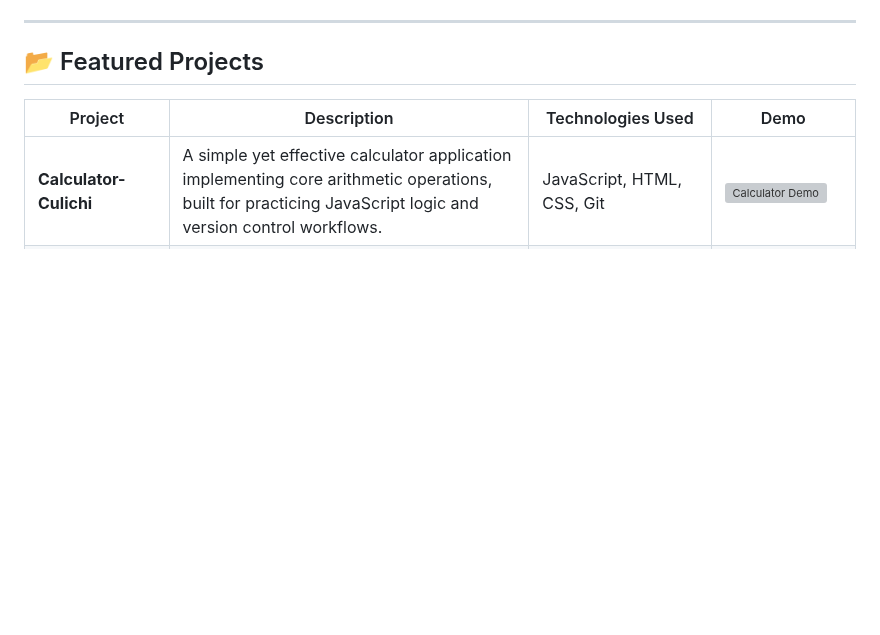
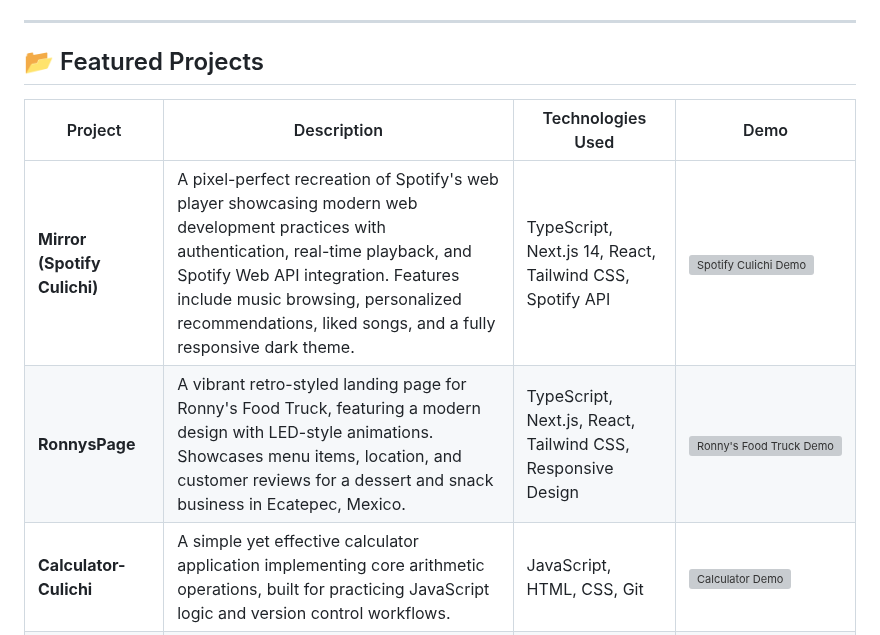
Before and after one commit to ByCulichi/ByCulichi, a Markdown page: README.md, the part around one of its changes. Rendered like a GitHub page; blank space fills up the shorter version; grey boxes are pictures that could not be loaded.

Commit message:
Add Mirror and RonnysPage projects to Featured section and update GitHub stats
Co-authored-by: ByCulichi <164975133+ByCulichi@users.noreply.github.com>

```diff
--- a/README.md
+++ b/README.md
@@ -80,6 +80,8 @@ I build modern, accessible, and fast web applications with React/Next.js, optimi
 
 | Project                  | Description                                                                                                                                   | Technologies Used                                       | Demo |
 |--------------------------|-----------------------------------------------------------------------------------------------------------------------------------------------|---------------------------------------------------------|------|
+| **Mirror (Spotify Culichi)** | A pixel-perfect recreation of Spotify's web player showcasing modern web development practices with authentication, real-time playback, and Spotify Web API integration. Features include music browsing, personalized recommendations, liked songs, and a fully responsive dark theme. | TypeScript, Next.js 14, React, Tailwind CSS, Spotify API | <a href="https://github.com/ByCulichi/Mirror" target="_blank"><img src="https://github.com/user-attachments/assets/a93e1df1-68df-4c89-b41f-9374f1bc43f3" width="120px" alt="Spotify Culichi Demo"/></a> |
+| **RonnysPage** | A vibrant retro-styled landing page for Ronny's Food Truck, featuring a modern design with LED-style animations. Showcases menu items, location, and customer reviews for a dessert and snack business in Ecatepec, Mexico. | TypeScript, Next.js, React, Tailwind CSS, Responsive Design | <a href="https://github.com/ByCulichi/RonnysPage" target="_blank"><img src="https://github.com/user-attachments/assets/89cd15cb-7a45-4c30-8955-00a8f8825c32" width="120px" alt="Ronny's Food Truck Demo"/></a> |
 | **Calculator-Culichi**   | A simple yet effective calculator application implementing core arithmetic operations, built for practicing JavaScript logic and version control workflows. | JavaScript, HTML, CSS, Git                              | <a href="https://github.com/ByCulichi/Calculator-Culichi" target="_blank"><img src="https://github.com/ByCulichi/Calculator-Culichi/blob/main/calculator.gif" width="120px" alt="Calculator Demo"/></a> |
 | **Todo-App-Culichi**     | An intuitive task management tool that lets users add, complete, and delete tasks, focusing on user experience and responsive UI design.               | JavaScript, HTML, CSS, Local Storage                    | <a href="https://github.com/ByCulichi/Todo-App-Culichi" target="_blank"><img src="https://github.com/ByCulichi/Todo-App-Culichi/blob/main/Todoapp.gif" width="120px" alt="Todo App Demo"/></a> |
 | **Portfolio-Culichi**    | My personal portfolio showcasing my skills, projects, and work experience through a clean and interactive interface.                                   | JavaScript, HTML, CSS, Responsive Design                | <a href="https://github.com/ByCulichi/Portfolio-Culichi" target="_blank"><img src="https://github.com/ByCulichi/Portfolio-Culichi/blob/main/Portfolio.gif" width="120px" alt="Portfolio Demo"/></a> |
```
Also changed, not shown: other parts of README.md (+1 -1 lines).
